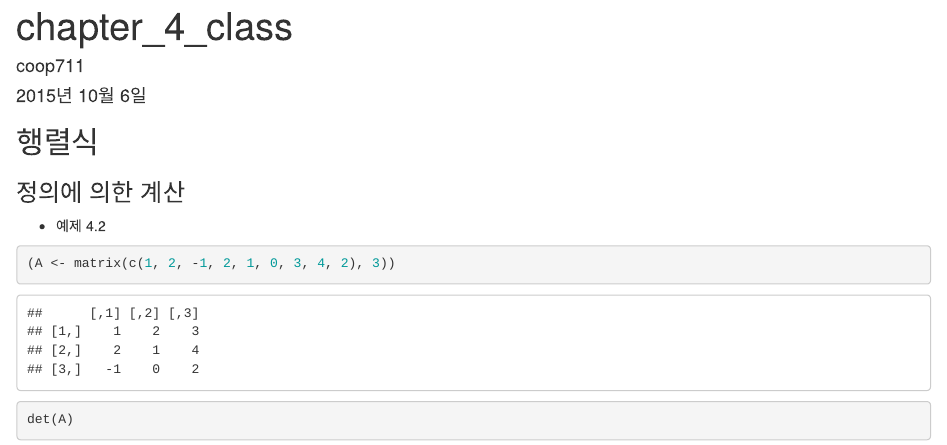
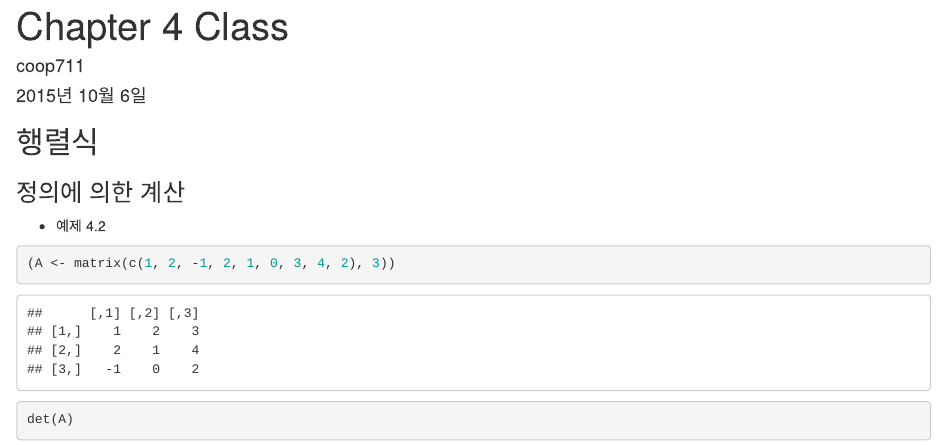
Before and after one commit to kwlee58/Math_Foundations, an R Markdown document (R/chapter_4_class.Rmd): the page in a window 1100 px wide, from its top. Rendered offline with R 4.5, knitr and Pandoc, with nearby package versions.

```diff
--- a/R/chapter_4_class.Rmd
+++ b/R/chapter_4_class.Rmd
@@ -1,5 +1,5 @@
 ---
-title: "chapter_4_class"
+title: "Chapter 4 Class"
 author: "coop711"
 date: "2015년 10월 6일"
 output: html_document
```
Also changed, not shown: .RData, R/chapter_4_class.html (added), R/chapter_4_class.rda, 3 other files.
